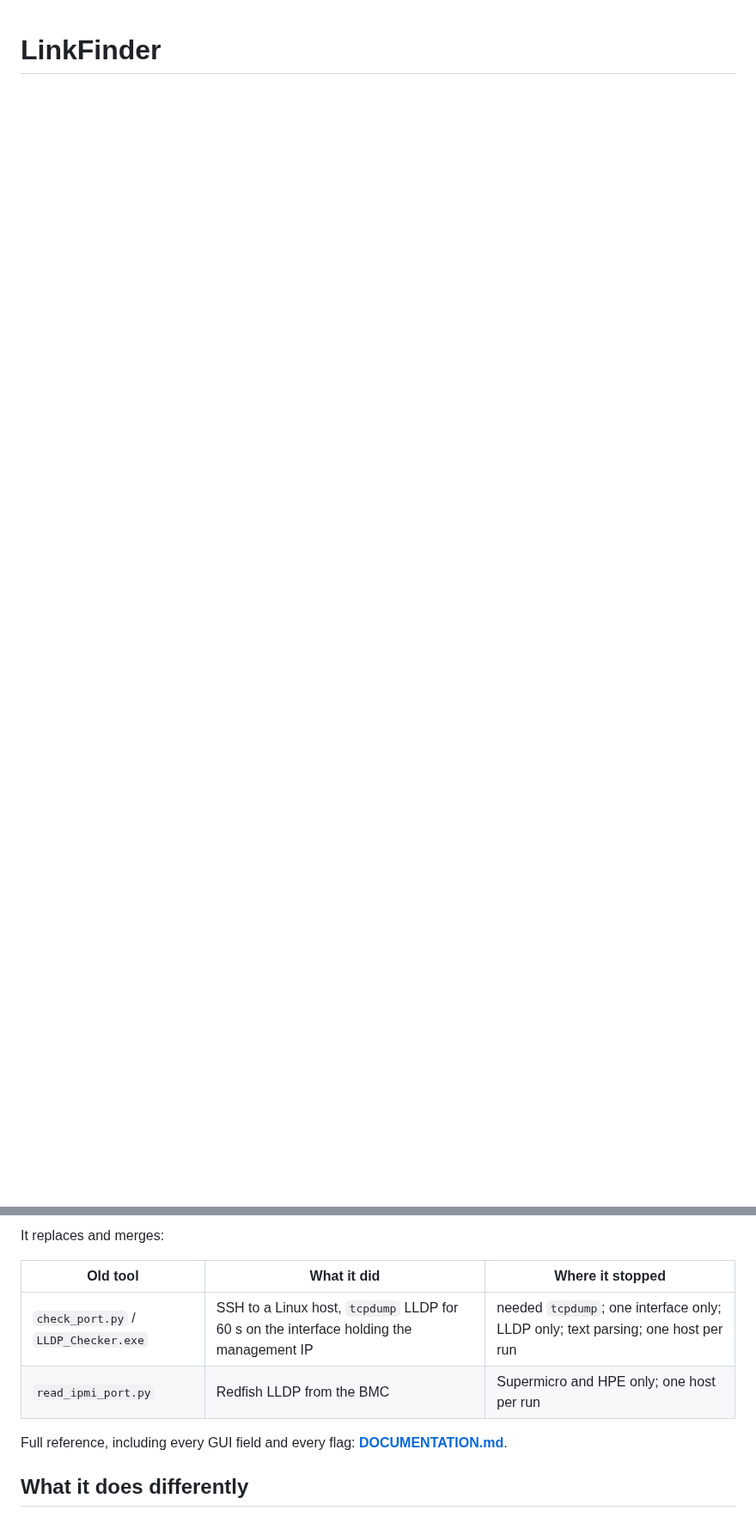
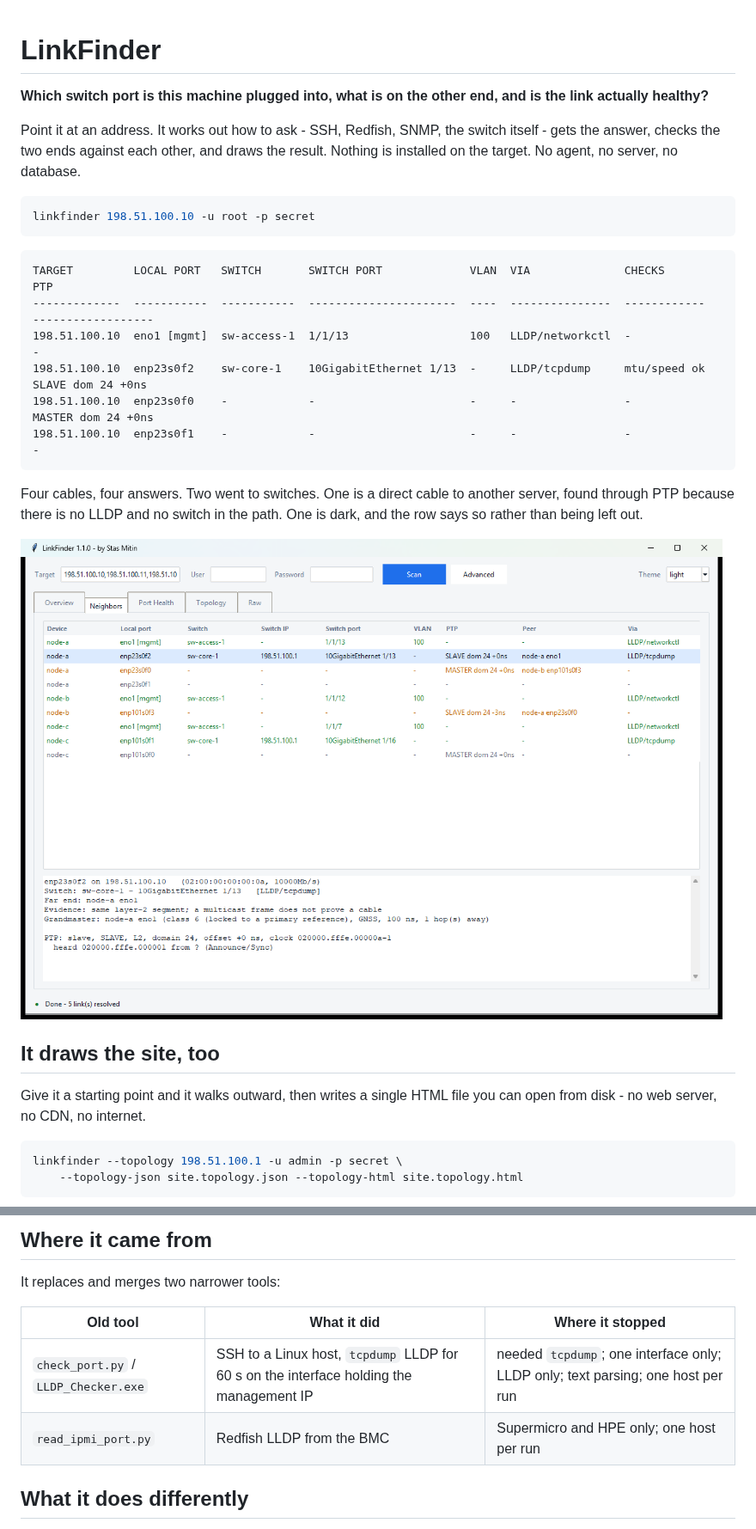
Before and after one commit to stasikevich/LinkFinder, a Markdown page: README.md, 2 parts joined by grey strips. Shown at 86% size. Drawn GitHub-style; pictures changed too: docs/img/neighbors.png (added); blank space fills up the shorter version.

````diff
--- a/README.md
+++ b/README.md
@@ -1 +1,38 @@
 # LinkFinder
+
+**Which switch port is this machine plugged into, what is on the other end, and is
+the link actually healthy?**
+
+Point it at an address. It works out how to ask - SSH, Redfish, SNMP, the switch
+itself - gets the answer, checks the two ends against each other, and draws the
+result. Nothing is installed on the target. No agent, no server, no database.
+
+```bash
+linkfinder 198.51.100.10 -u root -p secret
+```
+
+```text
+TARGET         LOCAL PORT   SWITCH       SWITCH PORT             VLAN  VIA              CHECKS        PTP
+-------------  -----------  -----------  ----------------------  ----  ---------------  ------------  ------------------
+198.51.100.10  eno1 [mgmt]  sw-access-1  1/1/13                  100   LLDP/networkctl  -             -
+198.51.100.10  enp23s0f2    sw-core-1    10GigabitEthernet 1/13  -     LLDP/tcpdump     mtu/speed ok  SLAVE dom 24 +0ns
+198.51.100.10  enp23s0f0    -            -                       -     -                -             MASTER dom 24 +0ns
+198.51.100.10  enp23s0f1    -            -                       -     -                -             -
+```
+
+Four cables, four answers. Two went to switches. One is a direct cable to another
+server, found through PTP because there is no LLDP and no switch in the path. One
+is dark, and the row says so rather than being left out.
+
+![Neighbours](docs/img/neighbors.png)
+
+## It draws the site, too
+
+Give it a starting point and it walks outward, then writes a single HTML file you
+can open from disk - no web server, no CDN, no internet.
+
+```bash
+linkfinder --topology 198.51.100.1 -u admin -p secret \
+    --topology-json site.topology.json --topology-html site.topology.html
+```
+
@@ -7,12 +83,12 @@ system in the lab, not just the two cases the old tools covered.
 
-It replaces and merges:
+## Where it came from
+
+It replaces and merges two narrower tools:
 
 | Old tool | What it did | Where it stopped |
 |---|---|---|
 | `check_port.py` / `LLDP_Checker.exe` | SSH to a Linux host, `tcpdump` LLDP for 60 s on the interface holding the management IP | needed `tcpdump`; one interface only; LLDP only; text parsing; one host per run |
 | `read_ipmi_port.py` | Redfish LLDP from the BMC | Supermicro and HPE only; one host per run |
-
-Full reference, including every GUI field and every flag: **[DOCUMENTATION.md](DOCUMENTATION.md)**.
 
 ## What it does differently
 
````
Also changed, not shown: other parts of README.md (+41 -2 lines), docs/img/port-health.png (added), docs/img/topology.png (added), 1 other file.
